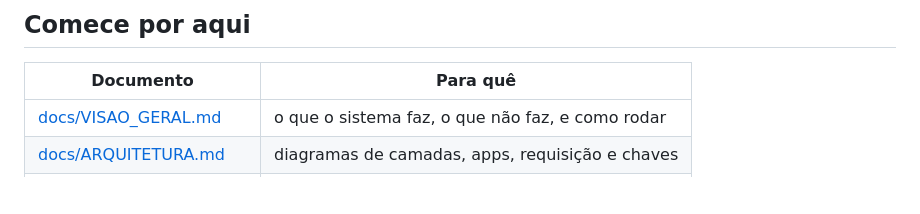
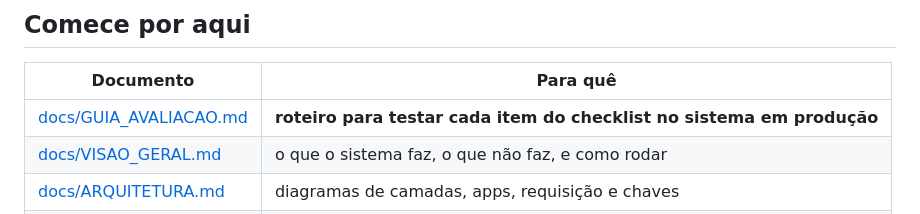
Before and after one commit to Grupo-Opus-Dev/circulagov, a Markdown page: README.md, the part around the change. GitHub-like rendering; blank space fills up the shorter version.

```diff
--- a/README.md
+++ b/README.md
@@ -9,6 +9,7 @@ Trabalho da disciplina **Políticas de Segurança da Informação**.
 
 | Documento | Para quê |
 |---|---|
+| [docs/GUIA_AVALIACAO.md](docs/GUIA_AVALIACAO.md) | **roteiro para testar cada item do checklist no sistema em produção** |
 | [docs/VISAO_GERAL.md](docs/VISAO_GERAL.md) | o que o sistema faz, o que não faz, e como rodar |
 | [docs/ARQUITETURA.md](docs/ARQUITETURA.md) | diagramas de camadas, apps, requisição e chaves |
 | [docs/ANALISE_RISCOS.md](docs/ANALISE_RISCOS.md) | ativos, ameaças e contramedidas |
```
Also changed, not shown: docs/GUIA_AVALIACAO.md (added, +166 -0 lines).
